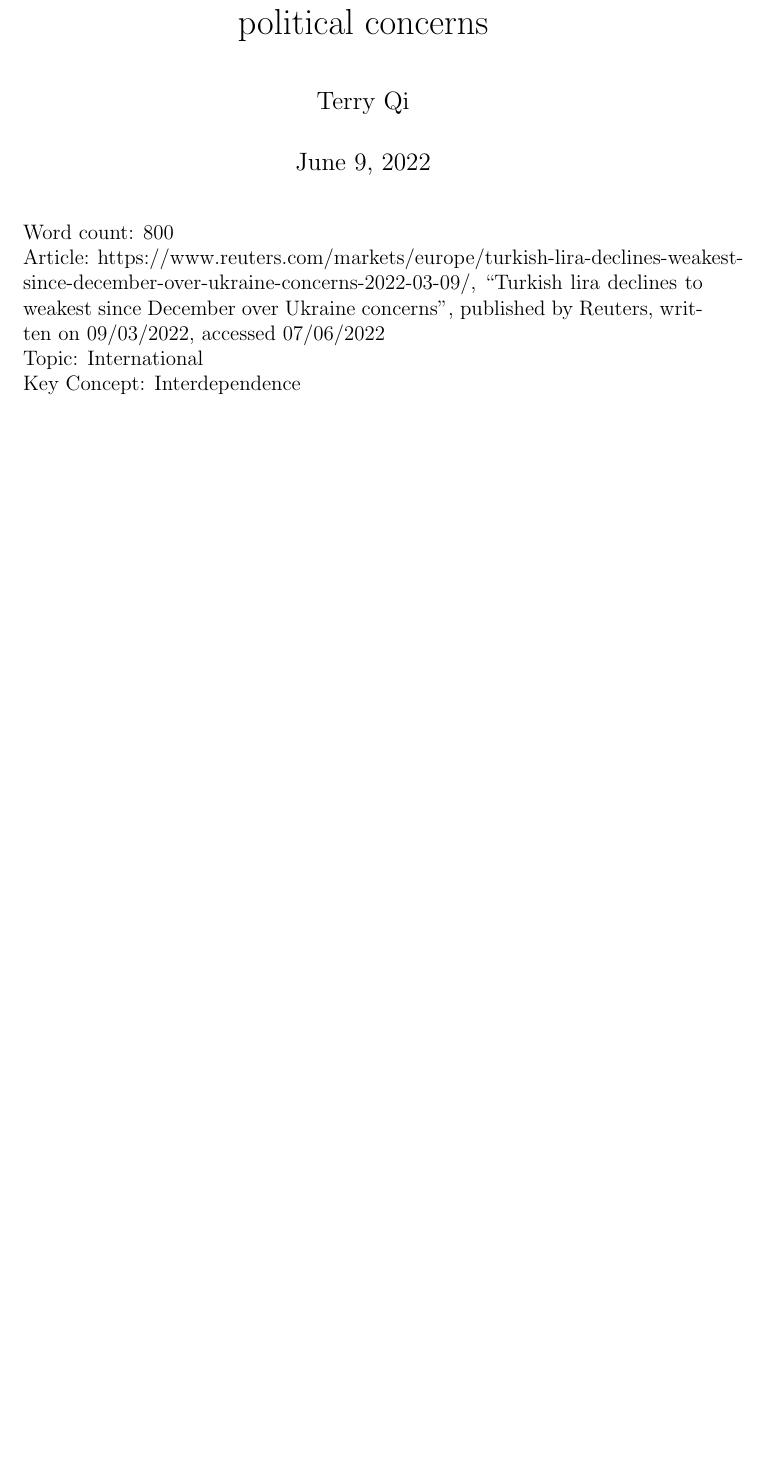
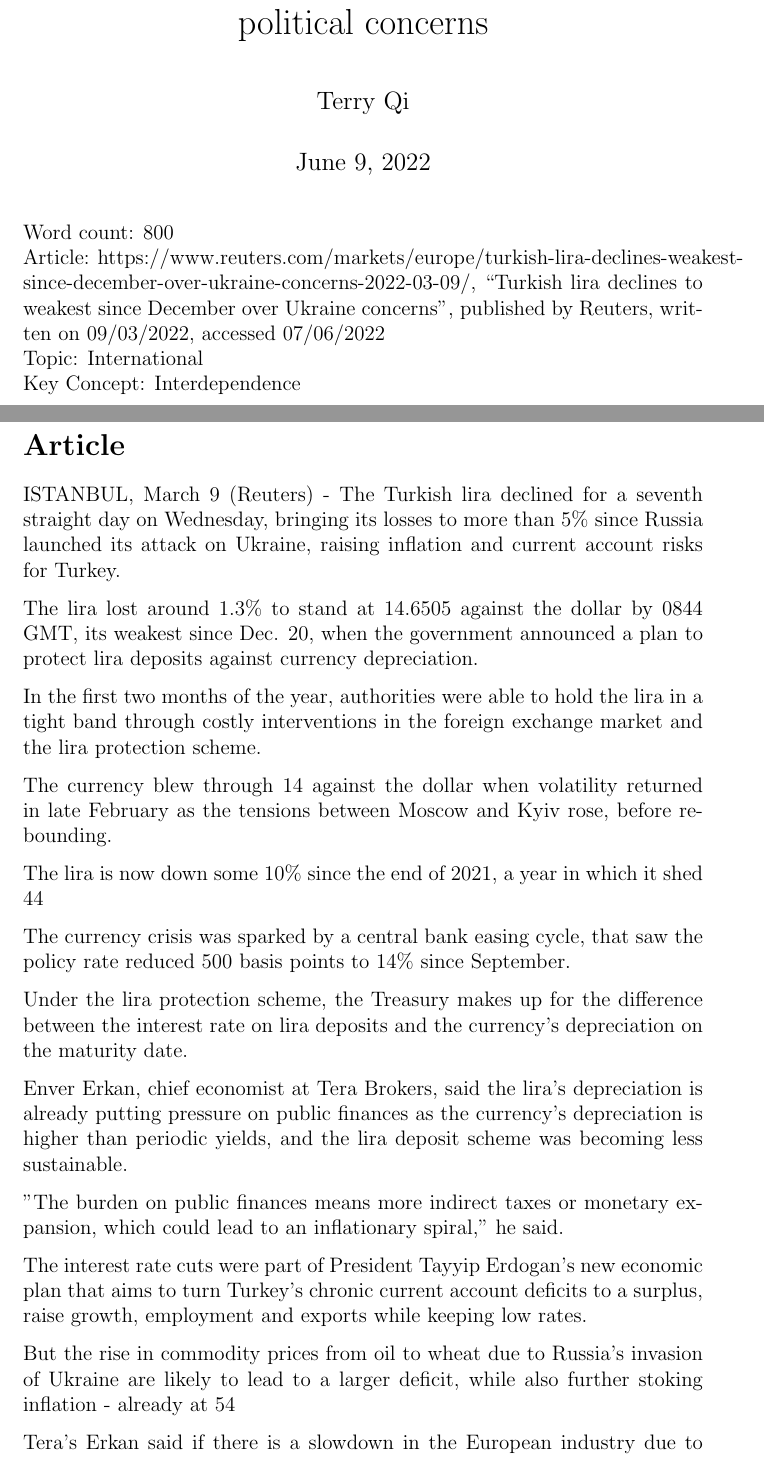
Before and after one commit to Troppydash/IAProjects, a LaTeX document (Economics/Trade/trade.tex): part of page 1 of 2 before the commit and two parts of pages 1 and 2 of 3 after it, the two joined at a grey line, cut so that both start at the same text, the shorter picture padded with empty space. Compiled offline with pdfLaTeX.

Commit message:
Added ECO IA Article

```diff
--- a/Economics/Trade/trade.tex
+++ b/Economics/Trade/trade.tex
@@ -17,9 +17,48 @@ Topic: International\\
 Key Concept: Interdependence
 
 \newpage
+
+\section*{Article}
+ISTANBUL, March 9 (Reuters) - The Turkish lira declined for a seventh straight day on Wednesday, bringing its losses to more than 5\% since Russia launched its attack on Ukraine, raising inflation and current account risks for Turkey.
+
+The lira lost around 1.3\% to stand at 14.6505 against the dollar by 0844 GMT, its weakest since Dec. 20, when the government announced a plan to protect lira deposits against currency depreciation.
+
+In the first two months of the year, authorities were able to hold the lira in a tight band through costly interventions in the foreign exchange market and the lira protection scheme.
+
+The currency blew through 14 against the dollar when volatility returned in late February as the tensions between Moscow and Kyiv rose, before rebounding.
+
+The lira is now down some 10\% since the end of 2021, a year in which it shed 44% of its value against the dollar.
+
+The currency crisis was sparked by a central bank easing cycle, that saw the policy rate reduced 500 basis points to 14\% since September.
+
+Under the lira protection scheme, the Treasury makes up for the difference between the interest rate on lira deposits and the currency's depreciation on the maturity date.
+
+Enver Erkan, chief economist at Tera Brokers, said the lira's depreciation is already putting pressure on public finances as the currency's depreciation is higher than periodic yields, and the lira deposit scheme was becoming less sustainable.
+
+"The burden on public finances means more indirect taxes or monetary expansion, which could lead to an inflationary spiral," he said.
+
+The interest rate cuts were part of President Tayyip Erdogan's new economic plan that aims to turn Turkey's chronic current account deficits to a surplus, raise growth, employment and exports while keeping low rates.
+
+But the rise in commodity prices from oil to wheat due to Russia's invasion of Ukraine are likely to lead to a larger deficit, while also further stoking inflation - already at 54%.
+
+Tera's Erkan said if there is a slowdown in the European industry due to the energy crisis, Turkey's exports could also decline, risking a wider current account deficit.
+
+Economists have said a rate hike is not in the cards, given Erdogan's aversion to high borrowing costs.
+
+"I think there should be a change in (the central bank's) strategy given that keeping rates stable now is remaining behind the curve," Erkan said, noting there has been no signal from authorities of a return to orthodox policies.
+
 \section*{Commentary}
 
+% P1, FOREX DIAGRAM
+% P2, TRADE CURRENT ACCOUNT
+% P3, INTEREST RATE HIKE DIAGRA
+
+% STRUCTURE
+
+% DEFINITION
 The article is about
+
+% FOREX DIAGRAM
 
 
 
```
